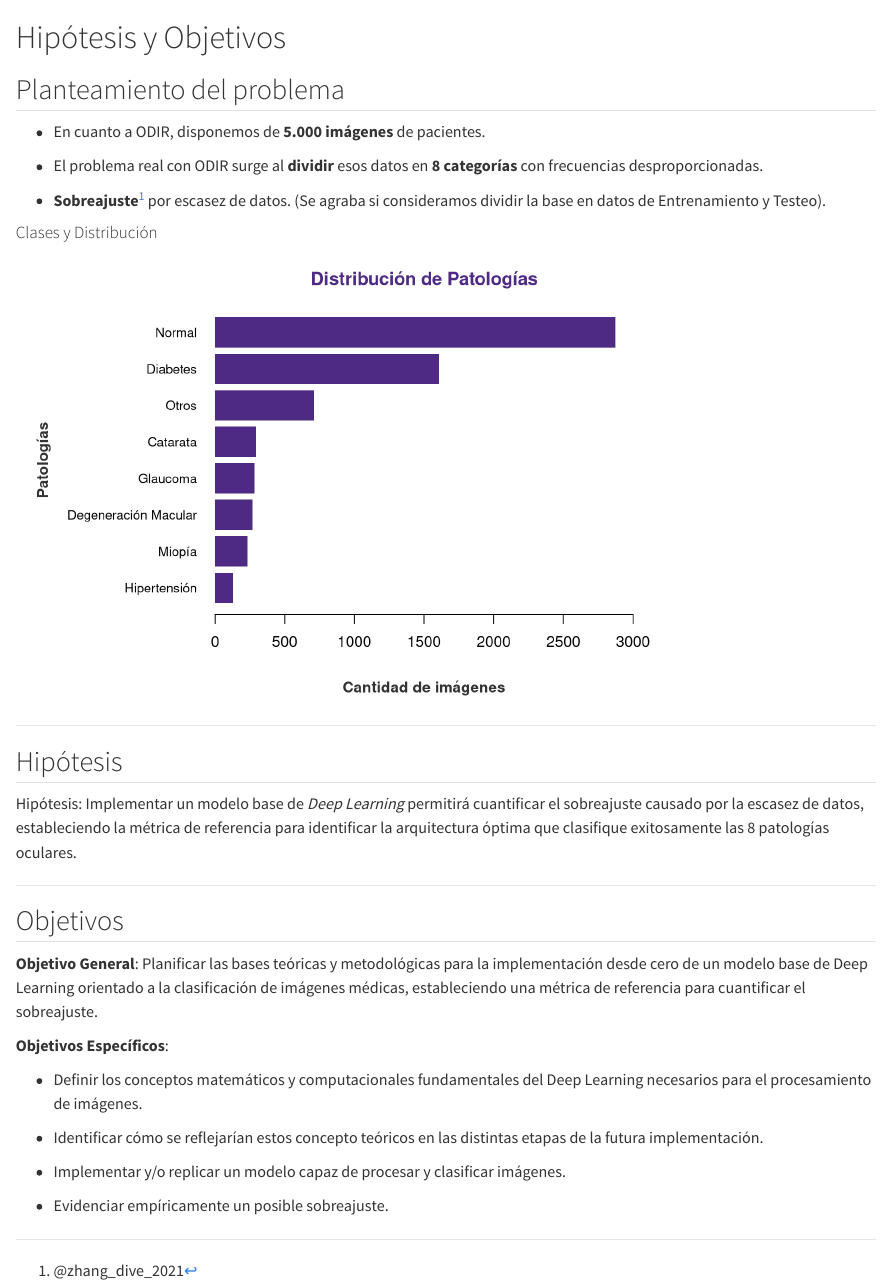
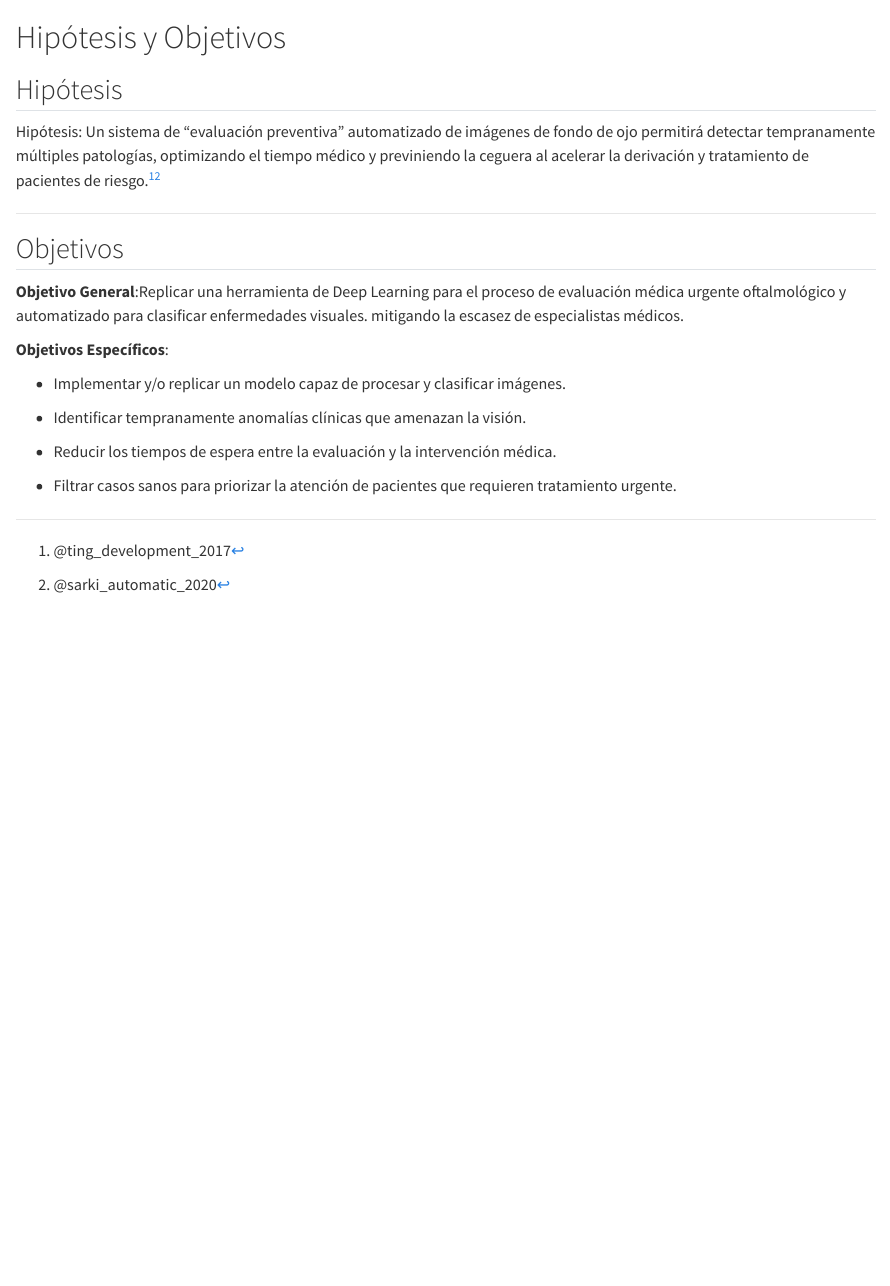
Before and after one commit to TamarIRC/Proyecto-Deep-Learning---Enfermedades-Visuales, a Quarto document (03_Hipótesis_y_Objetivos.qmd): the page in a window 1100 px wide, from its top. Rendered offline with R 4.5, knitr and Pandoc in place of Quarto, with nearby package versions.

Commit message:
Ajustes Casi Fináles

````diff
--- a/03_Hipótesis_y_Objetivos.qmd
+++ b/03_Hipótesis_y_Objetivos.qmd
@@ -1,81 +1,31 @@
 # Hipótesis y Objetivos {background-color="#4e2a84"}
-
-## Planteamiento del problema {.smaller .scrollable}
-
-- En cuanto a ODIR, disponemos de **5.000 imágenes** de pacientes.
-
-- El problema real con ODIR surge al **dividir** esos datos en **8 categorías** con frecuencias desproporcionadas.
-
-- **Sobreajuste**[^03_hipótesis_y_objetivos-1] por escasez de datos. (Se agraba si consideramos dividir la base en datos de Entrenamiento y Testeo).
-
-[^03_hipótesis_y_objetivos-1]: @zhang_dive_2021
-
-#### Clases y Distribución
-
-```{r}
-#| echo: false
-#| fig-align: "left"
-clases <- c("Normal", "Diabetes", "Otros", "Catarata", "Glaucoma",
-            "Degeneración Macular", "Miopía", "Hipertensión")
-cantidades <- c(2873, 1608, 708, 293, 284, 266, 232, 128)
-
-# Para barras horizontales, R dibuja de abajo hacia arriba, así que ordenamos de menor a mayor
-orden_horiz <- order(cantidades, decreasing = FALSE)
-clases_horiz <- clases[orden_horiz]
-cantidades_horiz <- cantidades[orden_horiz]
-
-# Ajustamos los márgenes: c(abajo, izquierda, arriba, derecha)
-# El '11' a la izquierda es para que no se corte "Degeneración Macular"
-# El '5' abajo da espacio cómodo para el título del eje X
-par(mar = c(5, 11, 3, 1), bg = "transparent", family = "sans")
-
-# Creamos el gráfico horizontal
-barplot(cantidades_horiz,
-        names.arg = clases_horiz,
-        horiz = TRUE,                   # <-- Barras horizontales
-        col = "#4e2a84",
-        border = NA,
-        las = 1,                        # <-- Texto de las patologías en horizontal para fácil lectura
-        cex.names = 0.85,
-        main = "Distribución de Patologías",
-        col.main = "#4e2a84",
-        xlim = c(0, 3000),              # <-- Ahora usamos xlim porque las cantidades van a lo ancho
-        ylab = "",
-        xlab = "")
-
-# Dibujamos ambos títulos de los ejes en negrita (font = 2) y color gris oscuro
-# Eje X (Abajo -> side = 1)
-mtext("Cantidad de imágenes", side = 1, line = 3.5, col = "#333333", font = 2)
-
-# Eje Y (Izquierda -> side = 2)
-mtext("Patologías", side = 2, line = 9, col = "#333333", font = 2)
-
-```
-
-------------------------------------------------------------------------
 
 ## Hipótesis
 
 ::: nu-block
-[Hipótesis:]{.block-title} Implementar un modelo base de *Deep Learning* permitirá cuantificar el sobreajuste causado por la escasez de datos, estableciendo la métrica de referencia para identificar la arquitectura óptima que clasifique exitosamente las 8 patologías oculares.
+[Hipótesis:]{.block-title} Un sistema de "evaluación preventiva" automatizado de imágenes de fondo de ojo permitirá detectar tempranamente múltiples patologías, optimizando el tiempo médico y previniendo la ceguera al acelerar la derivación y tratamiento de pacientes de riesgo.[^03_hipótesis_y_objetivos-1][^03_hipótesis_y_objetivos-2]
 :::
+
+[^03_hipótesis_y_objetivos-1]: @ting_development_2017
+
+[^03_hipótesis_y_objetivos-2]: @sarki_automatic_2020
 
 ------------------------------------------------------------------------
 
 ## Objetivos {.smaller .scrollable}
 
 ::: {.nu-block .smaller}
-[**Objetivo General**:]{.block-title} Planificar las bases teóricas y metodológicas para la implementación desde cero de un modelo base de Deep Learning orientado a la clasificación de imágenes médicas, estableciendo una métrica de referencia para cuantificar el sobreajuste.
+[**Objetivo General**: ]{.block-title}Replicar una herramienta de Deep Learning para el proceso de evaluación médica urgente oftalmológico y automatizado para clasificar enfermedades visuales. mitigando la escasez de especialistas médicos.
 :::
 
 ::: {.nu-block .smaller}
 [**Objetivos Específicos**:]{.block-title}
 
-- Definir los conceptos matemáticos y computacionales fundamentales del Deep Learning necesarios para el procesamiento de imágenes.
-
-- Identificar cómo se reflejarían estos concepto teóricos en las distintas etapas de la futura implementación.
-
 - Implementar y/o replicar un modelo capaz de procesar y clasificar imágenes.
 
-- Evidenciar empíricamente un posible sobreajuste.
+- Identificar tempranamente anomalías clínicas que amenazan la visión.
+
+- Reducir los tiempos de espera entre la evaluación y la intervención médica.
+
+- Filtrar casos sanos para priorizar la atención de pacientes que requieren tratamiento urgente.
 :::
````
Also changed, not shown: 01_Introducción_proyecto.qmd (+43 -1 lines), 04_Implementación_Preliminar.qmd (+2 -2 lines), Presentación.qmd (+2 -0 lines).
